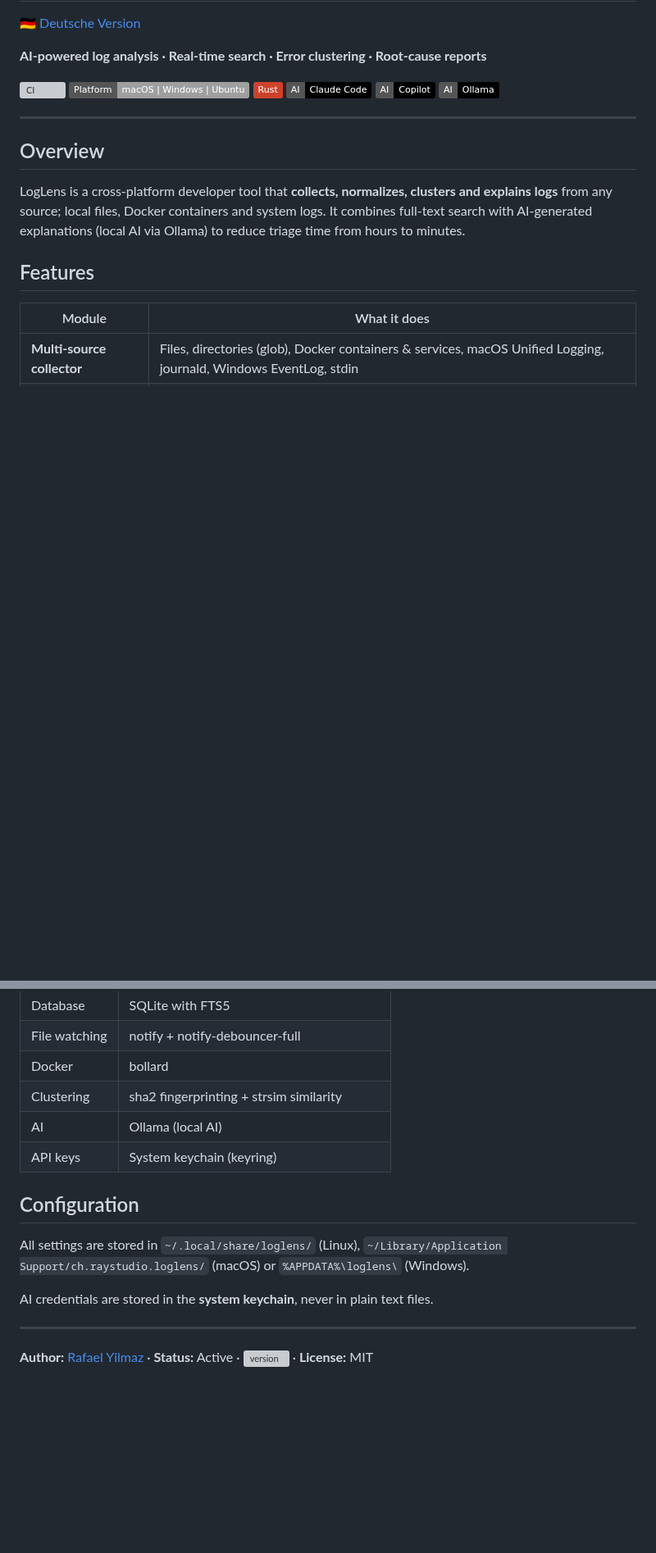
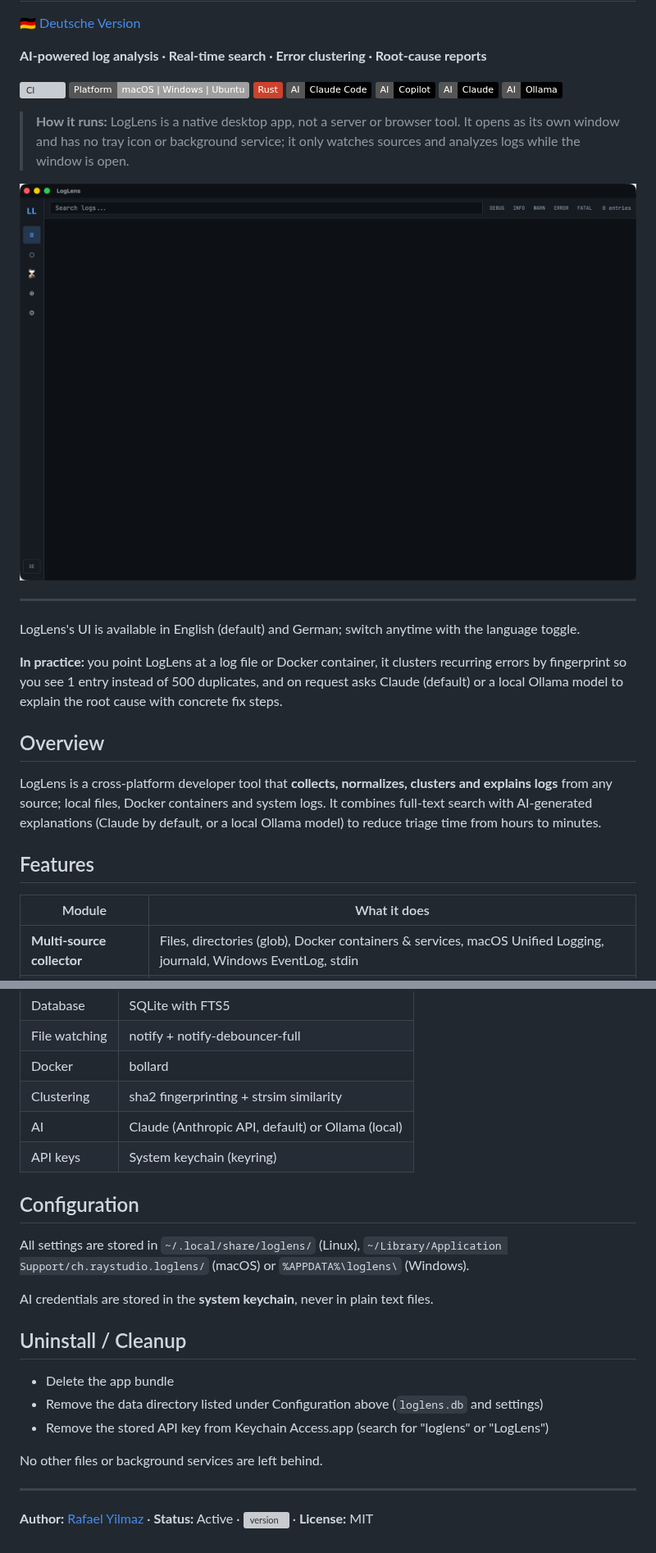
Before and after one commit to 9t29zhmwdh-coder/LogLens, a Markdown page: README.md, 2 parts joined by grey strips. Shown at 82% size. Drawn GitHub-style; pictures changed too: docs/screenshot.png (added); badges without logos; blank space fills up the shorter version; grey boxes are pictures that could not be loaded.

```diff
--- a/README.md
+++ b/README.md
@@ -7,13 +7,21 @@
 
 **AI-powered log analysis · Real-time search · Error clustering · Root-cause reports**
 
-[![CI](https://github.com/9t29zhmwdh-coder/LogLens/actions/workflows/ci.yml/badge.svg)](https://github.com/9t29zhmwdh-coder/LogLens/actions) ![Platform](https://img.shields.io/badge/Platform-macOS_%7C_Windows_%7C_Ubuntu-lightgrey) ![Rust](https://img.shields.io/badge/Rust-CE422B?logo=rust&logoColor=white) ![AI | Claude Code](https://img.shields.io/badge/AI-Claude_Code-black?logo=anthropic&logoColor=white) ![AI | Copilot](https://img.shields.io/badge/AI-Copilot-black?logo=github&logoColor=white) ![AI | Ollama](https://img.shields.io/badge/AI-Ollama-black?logo=ollama&logoColor=white)
+[![CI](https://github.com/9t29zhmwdh-coder/LogLens/actions/workflows/ci.yml/badge.svg)](https://github.com/9t29zhmwdh-coder/LogLens/actions) ![Platform](https://img.shields.io/badge/Platform-macOS_%7C_Windows_%7C_Ubuntu-lightgrey) ![Rust](https://img.shields.io/badge/Rust-CE422B?logo=rust&logoColor=white) ![AI | Claude Code](https://img.shields.io/badge/AI-Claude_Code-black?logo=anthropic&logoColor=white) ![AI | Copilot](https://img.shields.io/badge/AI-Copilot-black?logo=github&logoColor=white) ![AI | Claude](https://img.shields.io/badge/AI-Claude-black?logo=anthropic&logoColor=white) ![AI | Ollama](https://img.shields.io/badge/AI-Ollama-black?logo=ollama&logoColor=white)
+
+> **How it runs:** LogLens is a native desktop app, not a server or browser tool. It opens as its own window and has no tray icon or background service; it only watches sources and analyzes logs while the window is open.
+
+![LogLens](docs/screenshot.png)
 
 ---
 
+LogLens's UI is available in English (default) and German; switch anytime with the language toggle.
+
+**In practice:** you point LogLens at a log file or Docker container, it clusters recurring errors by fingerprint so you see 1 entry instead of 500 duplicates, and on request asks Claude (default) or a local Ollama model to explain the root cause with concrete fix steps.
+
 ## Overview
 
-LogLens is a cross-platform developer tool that **collects, normalizes, clusters and explains logs** from any source; local files, Docker containers and system logs. It combines full-text search with AI-generated explanations (local AI via Ollama) to reduce triage time from hours to minutes.
+LogLens is a cross-platform developer tool that **collects, normalizes, clusters and explains logs** from any source; local files, Docker containers and system logs. It combines full-text search with AI-generated explanations (Claude by default, or a local Ollama model) to reduce triage time from hours to minutes.
 
 ## Features
 
@@ -86,7 +94,7 @@ LogLens
 | File watching | notify + notify-debouncer-full |
 | Docker | bollard |
 | Clustering | sha2 fingerprinting + strsim similarity |
-| AI | Ollama (local AI) |
+| AI | Claude (Anthropic API, default) or Ollama (local) |
 | API keys | System keychain (keyring) |
 
 ## Configuration
@@ -95,6 +103,14 @@ All settings are stored in `~/.local/share/loglens/` (Linux), `~/Library/Applica
 
 AI credentials are stored in the **system keychain**, never in plain text files.
 
+## Uninstall / Cleanup
+
+- Delete the app bundle
+- Remove the data directory listed under Configuration above (`loglens.db` and settings)
+- Remove the stored API key from Keychain Access.app (search for "loglens" or "LogLens")
+
+No other files or background services are left behind.
+
 ---
 
 **Author:** [Rafael Yilmaz](https://github.com/9t29zhmwdh-coder) · **Status:** Active · ![version](https://img.shields.io/github/v/release/9t29zhmwdh-coder/LogLens?color=6b7280&style=flat-square) · **License:** MIT
```
Also changed, not shown: other parts of README.md (+2 -2 lines), CHANGELOG.md (+38 -2 lines), README.de.md (+17 -1 lines), docs/screenshot.de.png (added), 5 other files.
